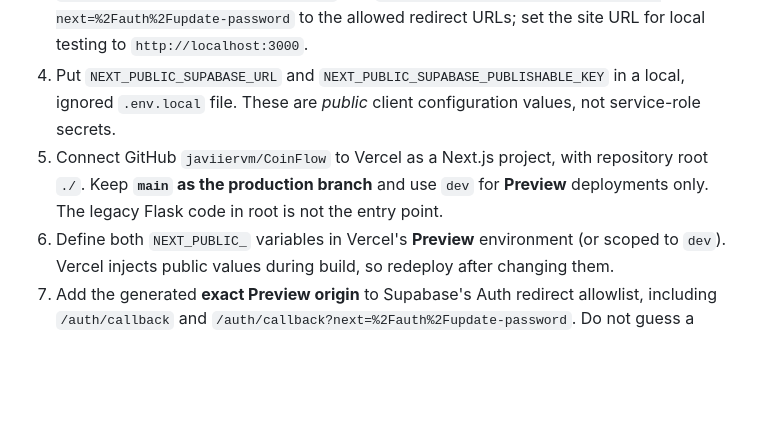
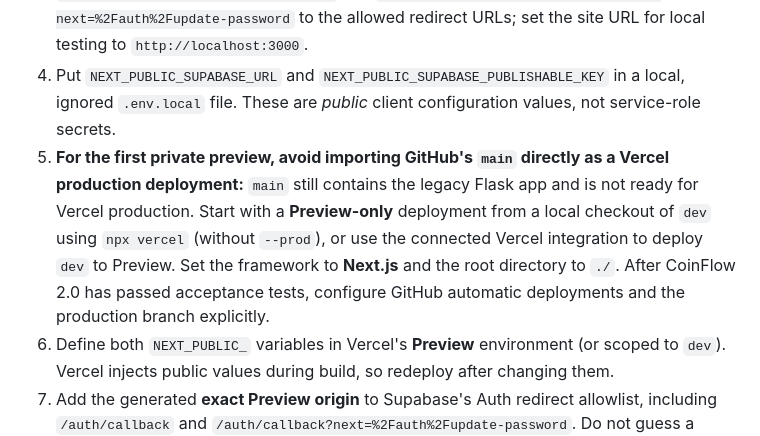
Before and after one commit to javiiervm/CoinFlow, a Markdown page: README-2.0.md, the part around the change. Drawn GitHub-style; blank space fills up the shorter version.

Commit message:
docs: prefer preview-only Vercel deployment before production release

```diff
--- a/README-2.0.md
+++ b/README-2.0.md
@@ -94,7 +94,7 @@ The `dev` branch is still a development preview and must not replace the origina
 2. In its SQL Editor run `001_init.sql`, `002_legacy_import.sql`, and `003_financial_operations.sql` **in filename order** from `supabase/migrations/`. Do not apply partial migrations if CI is failing.
 3. In Supabase Authentication enable Email sign-up and email confirmation. Add `http://localhost:3000/auth/callback` and `http://localhost:3000/auth/callback?next=%2Fauth%2Fupdate-password` to the allowed redirect URLs; set the site URL for local testing to `http://localhost:3000`.
 4. Put `NEXT_PUBLIC_SUPABASE_URL` and `NEXT_PUBLIC_SUPABASE_PUBLISHABLE_KEY` in a local, ignored `.env.local` file. These are *public* client configuration values, not service-role secrets.
-5. Connect GitHub `javiiervm/CoinFlow` to Vercel as a Next.js project, with repository root `./`. Keep **`main` as the production branch** and use `dev` for **Preview** deployments only. The legacy Flask code in root is not the entry point.
+5. **For the first private preview, avoid importing GitHub's `main` directly as a Vercel production deployment:** `main` still contains the legacy Flask app and is not ready for Vercel production. Start with a **Preview-only** deployment from a local checkout of `dev` using `npx vercel` (without `--prod`), or use the connected Vercel integration to deploy `dev` to Preview. Set the framework to **Next.js** and the root directory to `./`. After CoinFlow 2.0 has passed acceptance tests, configure GitHub automatic deployments and the production branch explicitly.
 6. Define both `NEXT_PUBLIC_` variables in Vercel's **Preview** environment (or scoped to `dev`). Vercel injects public values during build, so redeploy after changing them.
 7. Add the generated **exact Preview origin** to Supabase's Auth redirect allowlist, including `/auth/callback` and `/auth/callback?next=%2Fauth%2Fupdate-password`. Do not guess a Vercel URL; obtain it from the actual deployment.
 8. For a recovery link, use **Settings → Forgot password?**. The callback exchanges the one-time code then opens `/auth/update-password`. Email delivery may need a custom SMTP provider for production.
```
